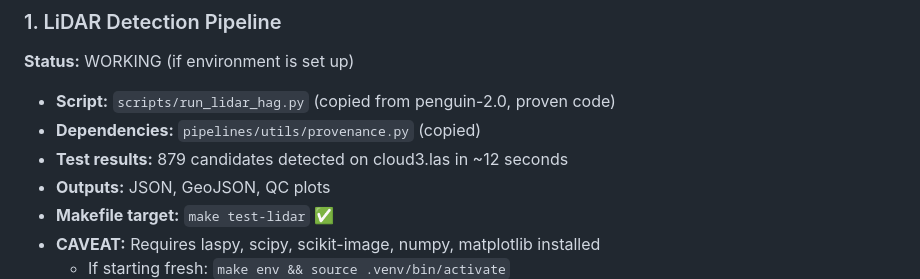
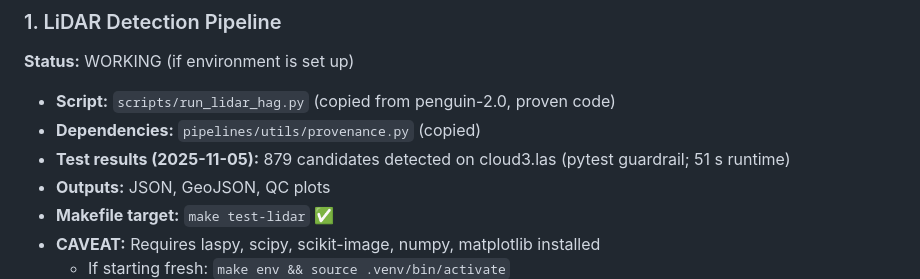
Before and after one commit to rgdonohue/penguin-detection-pipeline, a Markdown page: docs/reports/STATUS.md, the part around one of its changes. GitHub-like rendering.

```diff
--- a/docs/reports/STATUS.md
+++ b/docs/reports/STATUS.md
@@ -11,7 +11,7 @@ Last updated: 2025-10-13
 
 - **Script:** `scripts/run_lidar_hag.py` (copied from penguin-2.0, proven code)
 - **Dependencies:** `pipelines/utils/provenance.py` (copied)
-- **Test results:** 879 candidates detected on cloud3.las in ~12 seconds
+- **Test results (2025-11-05):** 879 candidates detected on cloud3.las (pytest guardrail; 51 s runtime)
 - **Outputs:** JSON, GeoJSON, QC plots
 - **Makefile target:** `make test-lidar` ✅
 - **CAVEAT:** Requires laspy, scipy, scikit-image, numpy, matplotlib installed
```
Also changed, not shown: other parts of docs/reports/STATUS.md (+1 -1 lines), notes/pipeline_todo.md (+8 -9 lines).
